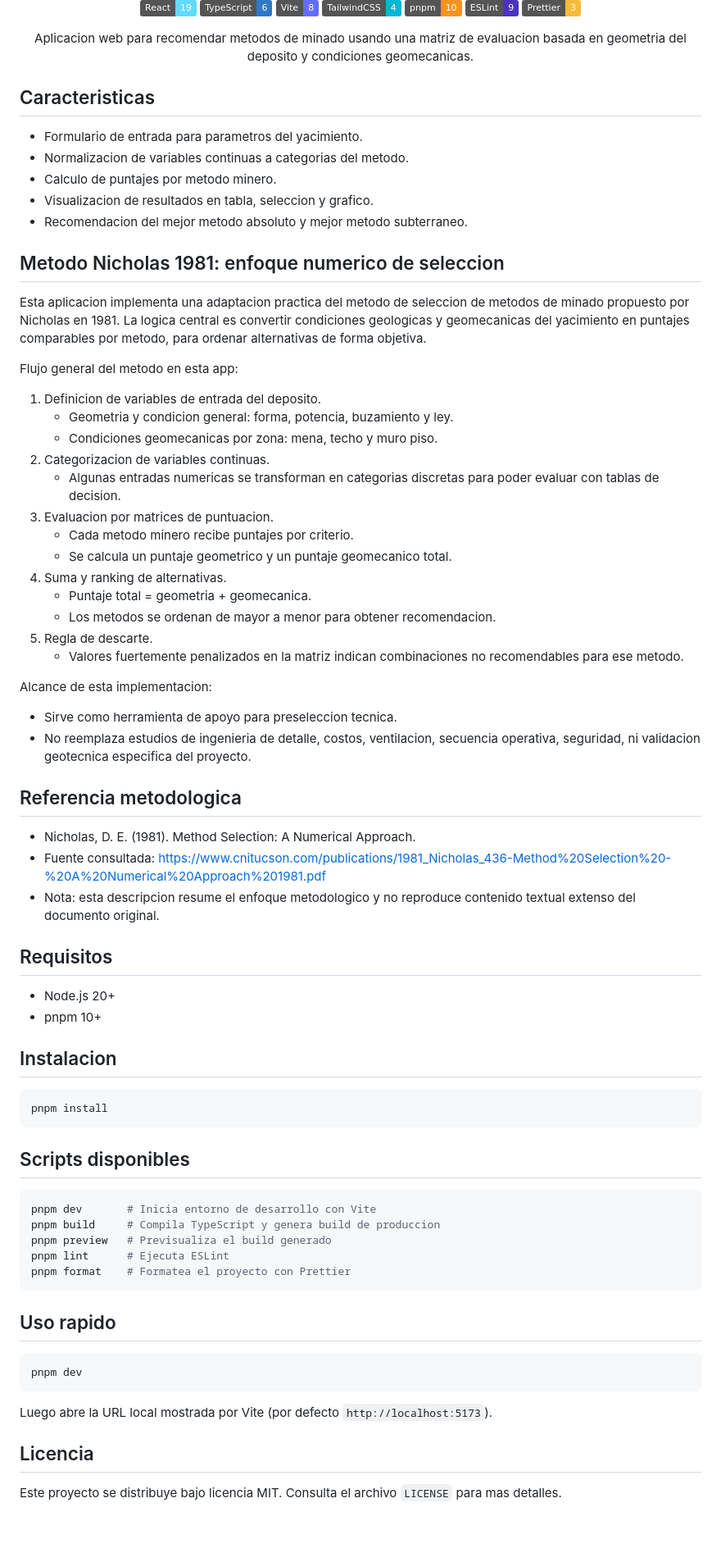
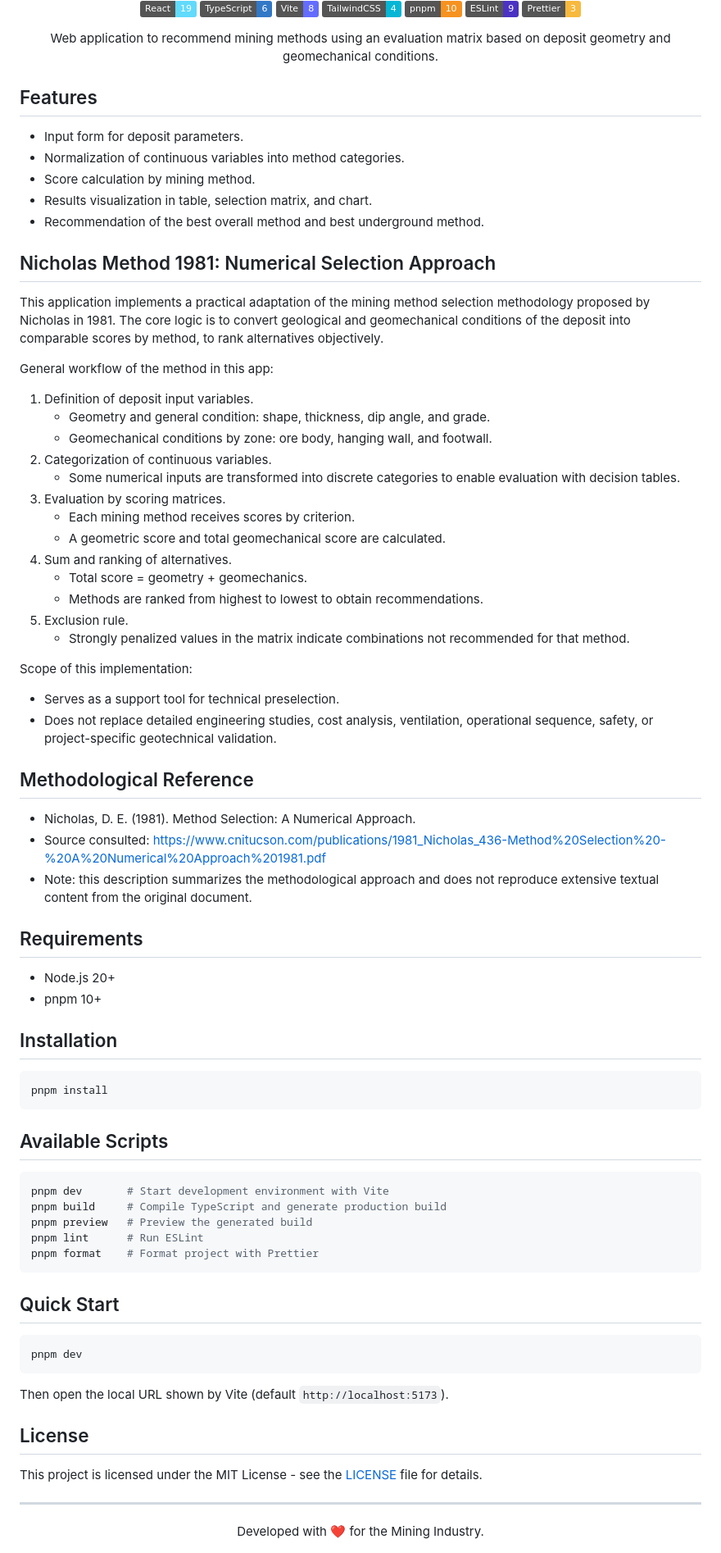
Before and after one commit to LuiccianDev/nicholas-method-81, a Markdown page: README.md, the part around the change. Shown at 82% size. Drawn GitHub-style; badges without logos; blank space fills up the shorter version.

Commit message:
feat: update README to improve clarity and consistency, translating sections to English

````diff
--- a/README.md
+++ b/README.md
@@ -12,79 +12,85 @@
 ![ESLint](https://img.shields.io/badge/ESLint-9-4B32C3?logo=eslint&logoColor=white)
 ![Prettier](https://img.shields.io/badge/Prettier-3-F7B93E?logo=prettier&logoColor=black)
 
-Aplicacion web para recomendar metodos de minado usando una matriz de evaluacion basada en geometria del deposito y condiciones geomecanicas.
+Web application to recommend mining methods using an evaluation matrix based on deposit geometry and geomechanical conditions.
 </div>
 
-## Caracteristicas
+## Features
 
-- Formulario de entrada para parametros del yacimiento.
-- Normalizacion de variables continuas a categorias del metodo.
-- Calculo de puntajes por metodo minero.
-- Visualizacion de resultados en tabla, seleccion y grafico.
-- Recomendacion del mejor metodo absoluto y mejor metodo subterraneo.
+- Input form for deposit parameters.
+- Normalization of continuous variables into method categories.
+- Score calculation by mining method.
+- Results visualization in table, selection matrix, and chart.
+- Recommendation of the best overall method and best underground method.
 
-## Metodo Nicholas 1981: enfoque numerico de seleccion
+## Nicholas Method 1981: Numerical Selection Approach
 
-Esta aplicacion implementa una adaptacion practica del metodo de seleccion de metodos de minado propuesto por Nicholas en 1981.
-La logica central es convertir condiciones geologicas y geomecanicas del yacimiento en puntajes comparables por metodo, para ordenar alternativas de forma objetiva.
+This application implements a practical adaptation of the mining method selection methodology proposed by Nicholas in 1981.
+The core logic is to convert geological and geomechanical conditions of the deposit into comparable scores by method, to rank alternatives objectively.
 
-Flujo general del metodo en esta app:
+General workflow of the method in this app:
 
-1. Definicion de variables de entrada del deposito.
-	- Geometria y condicion general: forma, potencia, buzamiento y ley.
-	- Condiciones geomecanicas por zona: mena, techo y muro piso.
-2. Categorizacion de variables continuas.
-	- Algunas entradas numericas se transforman en categorias discretas para poder evaluar con tablas de decision.
-3. Evaluacion por matrices de puntuacion.
-	- Cada metodo minero recibe puntajes por criterio.
-	- Se calcula un puntaje geometrico y un puntaje geomecanico total.
-4. Suma y ranking de alternativas.
-	- Puntaje total = geometria + geomecanica.
-	- Los metodos se ordenan de mayor a menor para obtener recomendacion.
-5. Regla de descarte.
-	- Valores fuertemente penalizados en la matriz indican combinaciones no recomendables para ese metodo.
+1. Definition of deposit input variables.
+	- Geometry and general condition: shape, thickness, dip angle, and grade.
+	- Geomechanical conditions by zone: ore body, hanging wall, and footwall.
+2. Categorization of continuous variables.
+	- Some numerical inputs are transformed into discrete categories to enable evaluation with decision tables.
+3. Evaluation by scoring matrices.
+	- Each mining method receives scores by criterion.
+	- A geometric score and total geomechanical score are calculated.
+4. Sum and ranking of alternatives.
+	- Total score = geometry + geomechanics.
+	- Methods are ranked from highest to lowest to obtain recommendations.
+5. Exclusion rule.
+	- Strongly penalized values in the matrix indicate combinations not recommended for that method.
 
-Alcance de esta implementacion:
+Scope of this implementation:
 
-- Sirve como herramienta de apoyo para preseleccion tecnica.
-- No reemplaza estudios de ingenieria de detalle, costos, ventilacion, secuencia operativa, seguridad, ni validacion geotecnica especifica del proyecto.
+- Serves as a support tool for technical preselection.
+- Does not replace detailed engineering studies, cost analysis, ventilation, operational sequence, safety, or project-specific geotechnical validation.
 
-## Referencia metodologica
+## Methodological Reference
 
 - Nicholas, D. E. (1981). Method Selection: A Numerical Approach.
-- Fuente consultada: https://www.cnitucson.com/publications/1981_Nicholas_436-Method%20Selection%20-%20A%20Numerical%20Approach%201981.pdf
-- Nota: esta descripcion resume el enfoque metodologico y no reproduce contenido textual extenso del documento original.
+- Source consulted: https://www.cnitucson.com/publications/1981_Nicholas_436-Method%20Selection%20-%20A%20Numerical%20Approach%201981.pdf
+- Note: this description summarizes the methodological approach and does not reproduce extensive textual content from the original document.
 
 
-## Requisitos
+## Requirements
 
 - Node.js 20+
 - pnpm 10+
 
-## Instalacion
+## Installation
 
 ```bash
 pnpm install
 ```
 
-## Scripts disponibles
+## Available Scripts
 
 ```bash
-pnpm dev       # Inicia entorno de desarrollo con Vite
-pnpm build     # Compila TypeScript y genera build de produccion
-pnpm preview   # Previsualiza el build generado
-pnpm lint      # Ejecuta ESLint
-pnpm format    # Formatea el proyecto con Prettier
+pnpm dev       # Start development environment with Vite
+pnpm build     # Compile TypeScript and generate production build
+pnpm preview   # Preview the generated build
+pnpm lint      # Run ESLint
+pnpm format    # Format project with Prettier
 ```
 
-## Uso rapido
+## Quick Start
 
 ```bash
 pnpm dev
 ```
 
-Luego abre la URL local mostrada por Vite (por defecto `http://localhost:5173`).
+Then open the local URL shown by Vite (default `http://localhost:5173`).
 
-## Licencia
+## License
 
-Este proyecto se distribuye bajo licencia MIT. Consulta el archivo `LICENSE` para mas detalles.
+This project is licensed under the MIT License - see the [LICENSE](LICENSE) file for details.
+
+---
+
+<div align="center">
+  Developed with ❤️ for the Mining Industry.
+</div>
````
